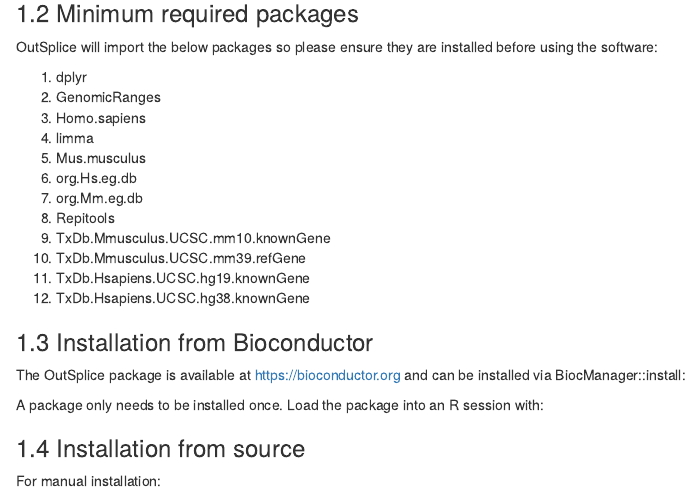
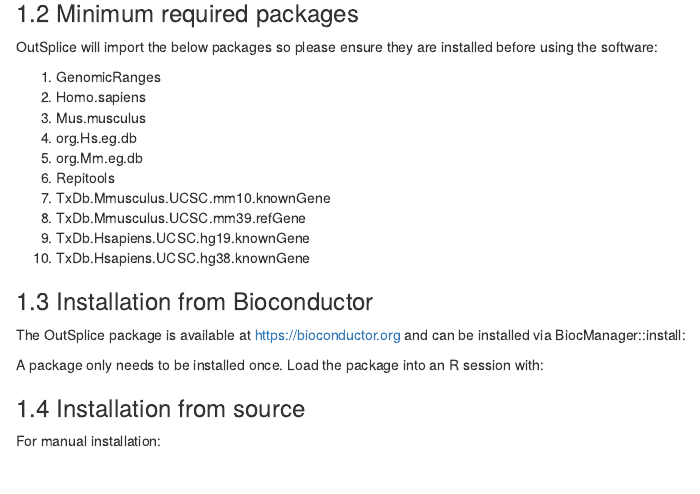
Before and after one commit to GuoLabUCSD/OutSplice, an R Markdown document (vignettes/OutSplice.Rmd): the page in a window 1100 px wide, from 490 px down. Rendered offline with R 4.5, knitr and Pandoc, with nearby package versions; some code elsewhere in the file could not run offline.

Commit message:
Add files via upload

```diff
--- a/vignettes/OutSplice.Rmd
+++ b/vignettes/OutSplice.Rmd
@@ -41,18 +41,16 @@
 OutSplice will import the below packages so please ensure they are installed
 before using the software:
 
-1. dplyr
-2. GenomicRanges
-3. Homo.sapiens
-4. limma
-5. Mus.musculus
-6. org.Hs.eg.db
-7. org.Mm.eg.db
-8. Repitools
-9. TxDb.Mmusculus.UCSC.mm10.knownGene
-10. TxDb.Mmusculus.UCSC.mm39.refGene
-11. TxDb.Hsapiens.UCSC.hg19.knownGene
-12. TxDb.Hsapiens.UCSC.hg38.knownGene
+1. GenomicRanges
+2. Homo.sapiens
+3. Mus.musculus
+4. org.Hs.eg.db
+5. org.Mm.eg.db
+6. Repitools
+7. TxDb.Mmusculus.UCSC.mm10.knownGene
+8. TxDb.Mmusculus.UCSC.mm39.refGene
+9. TxDb.Hsapiens.UCSC.hg19.knownGene
+10. TxDb.Hsapiens.UCSC.hg38.knownGene
 
 ### 1.3 Installation from Bioconductor
 The OutSplice package is available at https://bioconductor.org and can be
```
Also changed, not shown: R/OGSAfunctionwFisher.R (+1 -1 lines), R/SpliceBurdenfunction.R (+0 -4 lines), 1 other file.
